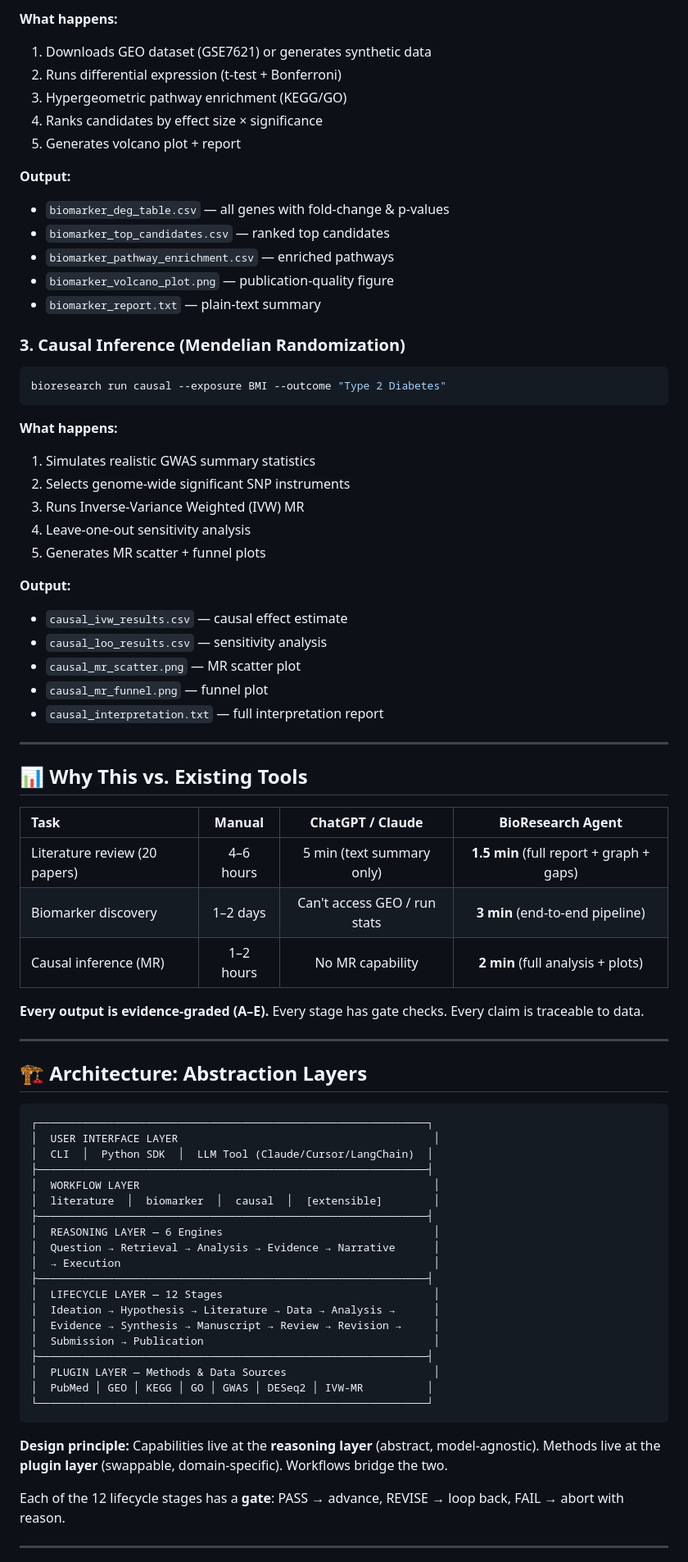
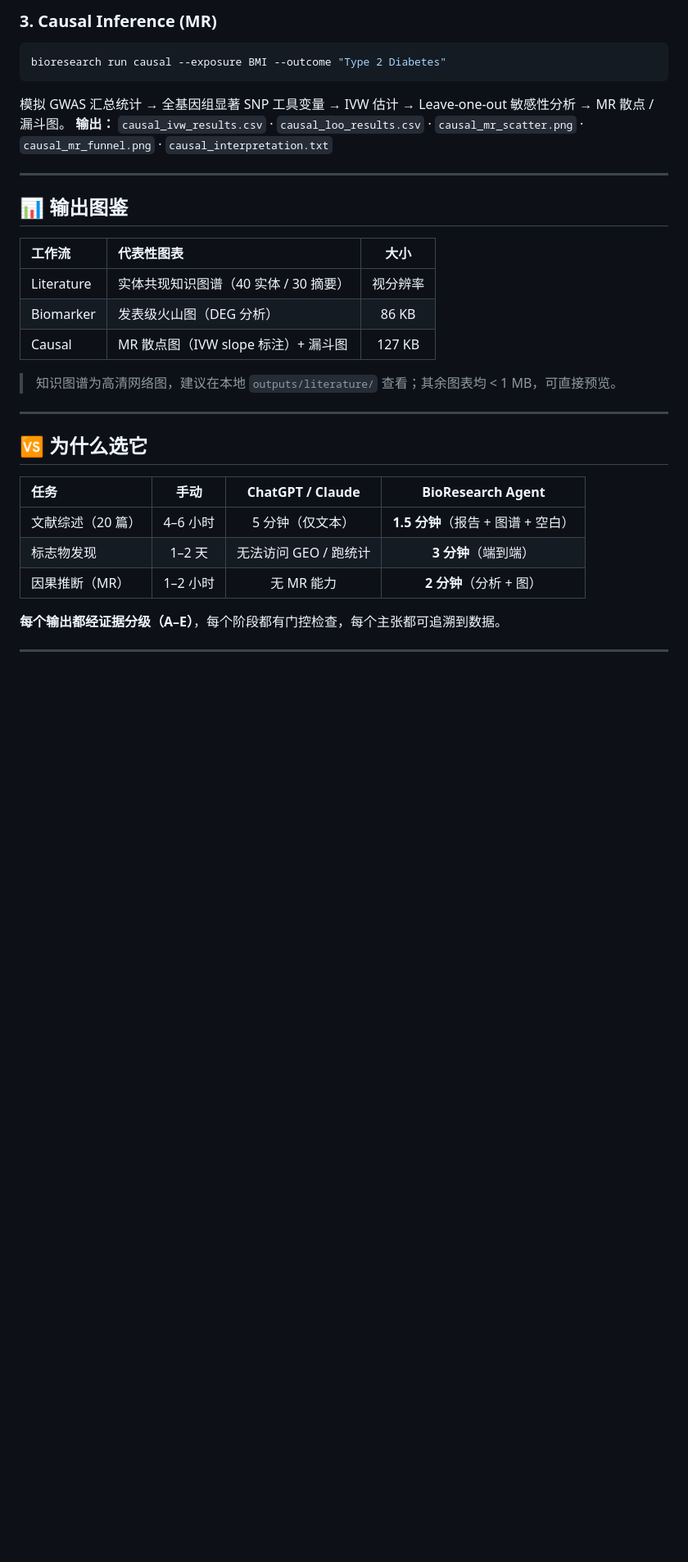
Before and after one commit to Alim430/bioresearch-agent, a Markdown page: README.md, the part around one of its changes. Shown at 82% size. GitHub-like rendering; blank space fills up the shorter version.

````diff
--- a/README.md
+++ b/README.md
@@ -96,79 +102,34 @@ bioresearch run biomarker --disease "Parkinson's disease"
 
-**What happens:**
-1. Downloads GEO dataset (GSE7621) or generates synthetic data
-2. Runs differential expression (t-test + Bonferroni)
-3. Hypergeometric pathway enrichment (KEGG/GO)
-4. Ranks candidates by effect size × significance
-5. Generates volcano plot + report
-
-**Output:**
-- `biomarker_deg_table.csv` — all genes with fold-change & p-values
-- `biomarker_top_candidates.csv` — ranked top candidates
-- `biomarker_pathway_enrichment.csv` — enriched pathways
-- `biomarker_volcano_plot.png` — publication-quality figure
-- `biomarker_report.txt` — plain-text summary
-
-### 3. Causal Inference (Mendelian Randomization)
-
+### 3. Causal Inference (MR)
 ```bash
 bioresearch run causal --exposure BMI --outcome "Type 2 Diabetes"
 ```
-
-**What happens:**
-1. Simulates realistic GWAS summary statistics
-2. Selects genome-wide significant SNP instruments
-3. Runs Inverse-Variance Weighted (IVW) MR
-4. Leave-one-out sensitivity analysis
-5. Generates MR scatter + funnel plots
-
-**Output:**
-- `causal_ivw_results.csv` — causal effect estimate
-- `causal_loo_results.csv` — sensitivity analysis
-- `causal_mr_scatter.png` — MR scatter plot
-- `causal_mr_funnel.png` — funnel plot
-- `causal_interpretation.txt` — full interpretation report
+模拟 GWAS 汇总统计 → 全基因组显著 SNP 工具变量 → IVW 估计 → Leave-one-out 敏感性分析 → MR 散点 / 漏斗图。
+**输出：** `causal_ivw_results.csv` · `causal_loo_results.csv` · `causal_mr_scatter.png` · `causal_mr_funnel.png` · `causal_interpretation.txt`
 
 ---
 
-## 📊 Why This vs. Existing Tools
+## 📊 输出图鉴
 
-| Task | Manual | ChatGPT / Claude | BioResearch Agent |
-|:---|:---:|:---:|:---:|
-| Literature review (20 papers) | 4–6 hours | 5 min (text summary only) | **1.5 min** (full report + graph + gaps) |
-| Biomarker discovery | 1–2 days | Can't access GEO / run stats | **3 min** (end-to-end pipeline) |
-| Causal inference (MR) | 1–2 hours | No MR capability | **2 min** (full analysis + plots) |
+| 工作流 | 代表性图表 | 大小 |
+|:---|:---|:---:|
+| Literature | 实体共现知识图谱（40 实体 / 30 摘要） | 视分辨率 |
+| Biomarker | 发表级火山图（DEG 分析） | 86 KB |
+| Causal | MR 散点图（IVW slope 标注）+ 漏斗图 | 127 KB |
 
-**Every output is evidence-graded (A–E).** Every stage has gate checks. Every claim is traceable to data.
+> 知识图谱为高清网络图，建议在本地 `outputs/literature/` 查看；其余图表均 < 1 MB，可直接预览。
 
 ---
 
-## 🏗️ Architecture: Abstraction Layers
+## 🆚 为什么选它
 
-```
-┌─────────────────────────────────────────────────────────────┐
-│  USER INTERFACE LAYER                                        │
-│  CLI  │  Python SDK  │  LLM Tool (Claude/Cursor/LangChain)  │
-├─────────────────────────────────────────────────────────────┤
-│  WORKFLOW LAYER                                              │
-│  literature  │  biomarker  │  causal  │  [extensible]        │
-├─────────────────────────────────────────────────────────────┤
-│  REASONING LAYER — 6 Engines                                 │
-│  Question → Retrieval → Analysis → Evidence → Narrative      │
-│  → Execution                                                 │
-├─────────────────────────────────────────────────────────────┤
-│  LIFECYCLE LAYER — 12 Stages                                 │
-│  Ideation → Hypothesis → Literature → Data → Analysis →      │
-│  Evidence → Synthesis → Manuscript → Review → Revision →     │
-│  Submission → Publication                                    │
-├─────────────────────────────────────────────────────────────┤
-│  PLUGIN LAYER — Methods & Data Sources                       │
-│  PubMed │ GEO │ KEGG │ GO │ GWAS │ DESeq2 │ IVW-MR          │
-└─────────────────────────────────────────────────────────────┘
-```
+| 任务 | 手动 | ChatGPT / Claude | BioResearch Agent |
+|:---|:---:|:---:|:---:|
+| 文献综述（20 篇） | 4–6 小时 | 5 分钟（仅文本） | **1.5 分钟**（报告 + 图谱 + 空白） |
+| 标志物发现 | 1–2 天 | 无法访问 GEO / 跑统计 | **3 分钟**（端到端） |
+| 因果推断（MR） | 1–2 小时 | 无 MR 能力 | **2 分钟**（分析 + 图） |
 
-**Design principle:** Capabilities live at the **reasoning layer** (abstract, model-agnostic). Methods live at the **plugin layer** (swappable, domain-specific). Workflows bridge the two.
-
-Each of the 12 lifecycle stages has a **gate**: PASS → advance, REVISE → loop back, FAIL → abort with reason.
+**每个输出都经证据分级（A–E）**，每个阶段都有门控检查，每个主张都可追溯到数据。
 
 ---
 
````
Also changed, not shown: other parts of README.md (+110 -137 lines).
